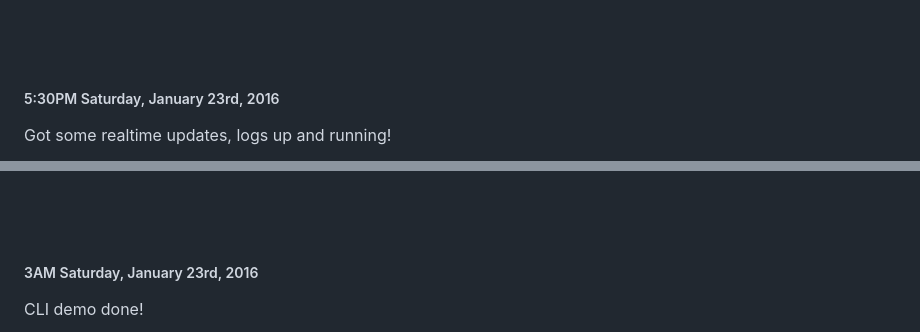
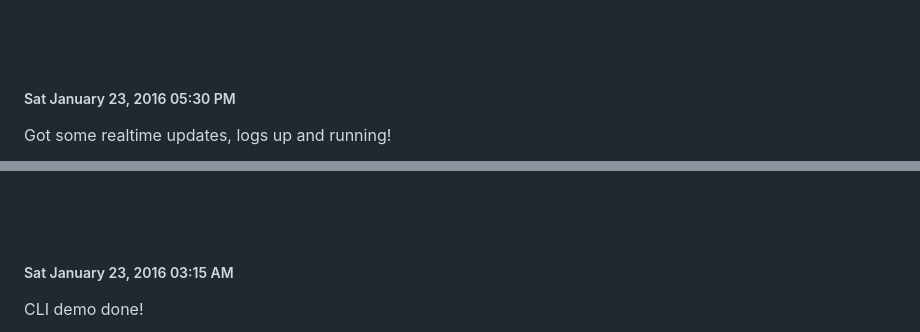
Before and after one commit to mkobar/runetcd, a Markdown page: README.md, 2 parts joined by grey strips. GitHub-like rendering.

```diff
--- a/README.md
+++ b/README.md
@@ -102,14 +106,14 @@ Better node status display!
 ![changelogs_02](./changelogs/changelogs_02.png)
 
 <br><br><br>
-##### 5:30PM Saturday, January 23rd, 2016
+##### Sat January 23, 2016  05:30 PM
 
 Got some realtime updates, logs up and running!
 
 ![changelogs_01](./changelogs/changelogs_01.png)
 
 <br><br><br>
-##### 3AM Saturday, January 23rd, 2016
+##### Sat January 23, 2016  03:15 AM
 
 CLI demo done!
 
```
Also changed, not shown: other parts of README.md (+7 -3 lines), changelogs/breaktime_00.jpg (added).
